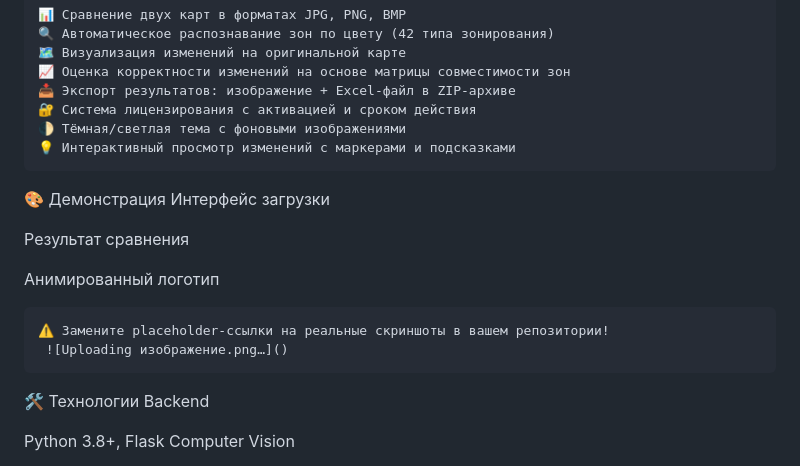
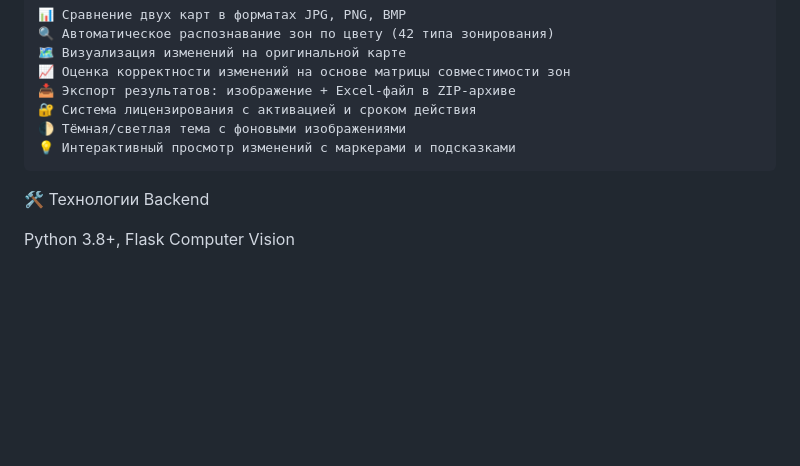
Before and after one commit to Danvlas333/Finish, a Markdown page: README.md, the part around the change. Rendered like a GitHub page; blank space fills up the shorter version.

```diff
--- a/README.md
+++ b/README.md
@@ -21,23 +21,6 @@
     🔐 Система лицензирования с активацией и сроком действия
     🌓 Тёмная/светлая тема с фоновыми изображениями
     💡 Интерактивный просмотр изменений с маркерами и подсказками
-
-
-
-🎨 Демонстрация
-Интерфейс загрузки
-
-
-Результат сравнения
-
-
-Анимированный логотип
-
-
-
-    ⚠️ Замените placeholder-ссылки на реальные скриншоты в вашем репозитории!
-     ![Uploading изображение.png…]()
-
 
 
 🛠️ Технологии
```
